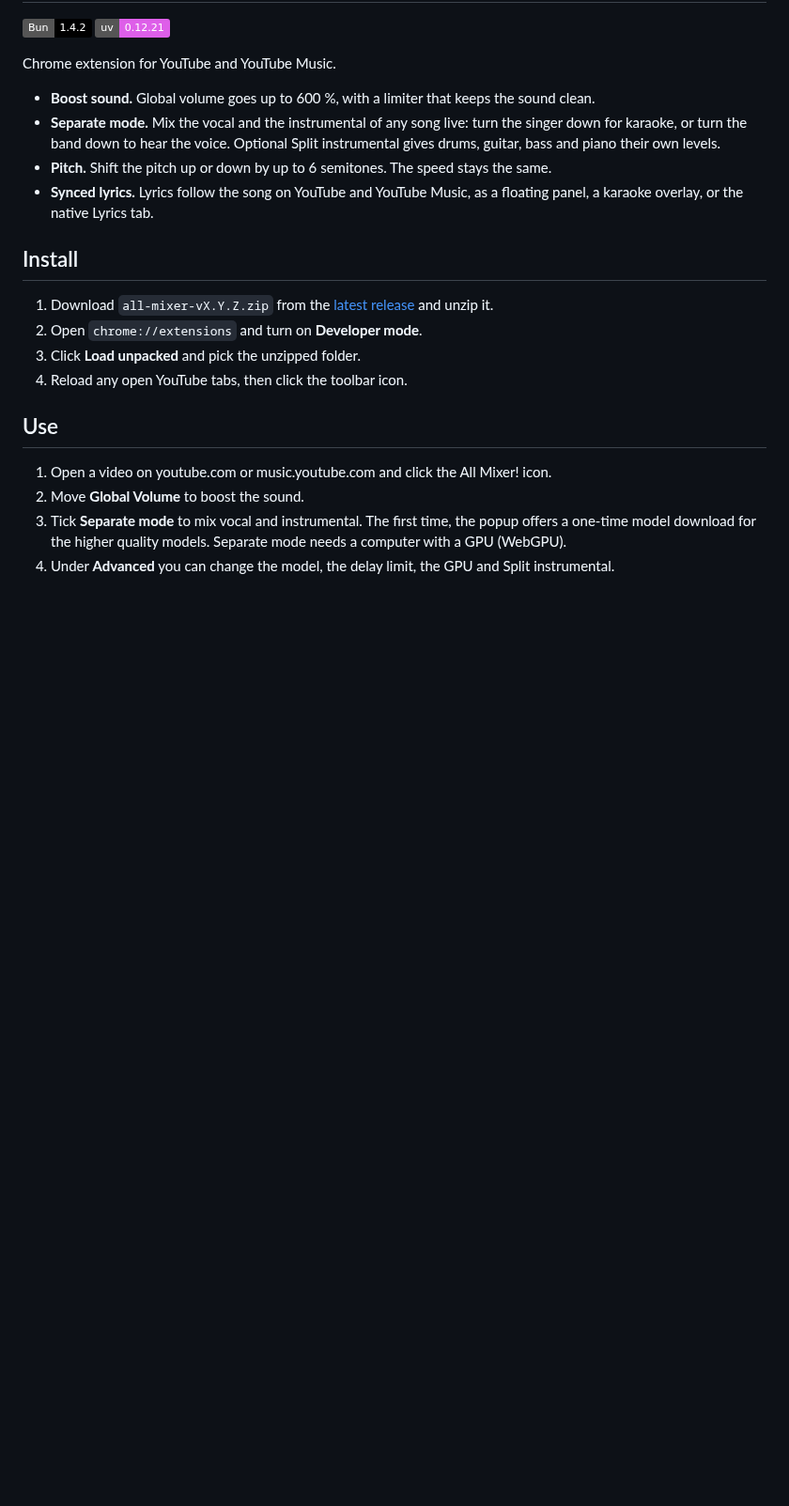
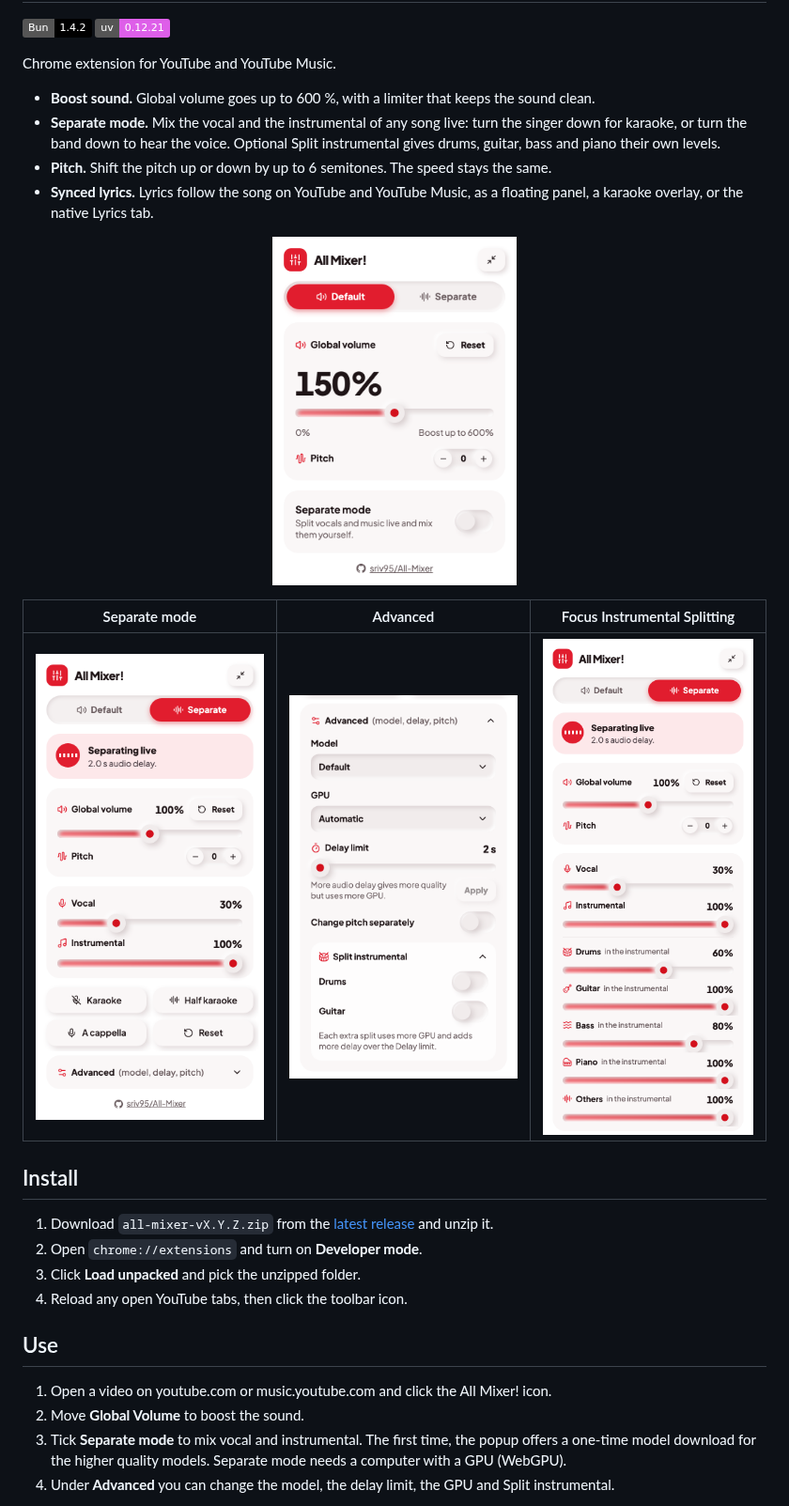
Before and after one commit to sriv95/All-Mixer, a Markdown page: README.md, the part around the change. Shown at 94% size. Drawn GitHub-style; pictures changed too: docs/screenshots/popup-advanced.png (added), docs/screenshots/popup-default.png (added), docs/screenshots/popup-focus.png (added); badges without logos; blank space fills up the shorter version.

Commit message:
docs(readme): add popup screenshots; popup footer uses GitHub mark
Co-Authored-By: Claude Sonnet 5.5 <noreply@anthropic.com>

```diff
--- a/README.md
+++ b/README.md
@@ -9,6 +9,12 @@ Chrome extension for YouTube and YouTube Music.
 - **Separate mode.** Mix the vocal and the instrumental of any song live: turn the singer down for karaoke, or turn the band down to hear the voice. Optional Split instrumental gives drums, guitar, bass and piano their own levels.
 - **Pitch.** Shift the pitch up or down by up to 6 semitones. The speed stays the same.
 - **Synced lyrics.** Lyrics follow the song on YouTube and YouTube Music, as a floating panel, a karaoke overlay, or the native Lyrics tab.
+
+<p align="center"><img src="docs/screenshots/popup-default.png" alt="The All Mixer! popup in Default mode: global volume and pitch" width="260"></p>
+
+| Separate mode | Advanced | Focus Instrumental Splitting |
+| :---: | :---: | :---: |
+| <img src="docs/screenshots/popup.png" alt="The popup in Separate mode" width="260"> | <img src="docs/screenshots/popup-advanced.png" alt="The Advanced section: model, GPU, delay limit, pitch and Split instrumental" width="260"> | <img src="docs/screenshots/popup-focus.png" alt="Focus Instrumental Splitting model: Drums, Guitar, Bass, Piano and Others sliders" width="260"> |
 
 ## Install
 
```
